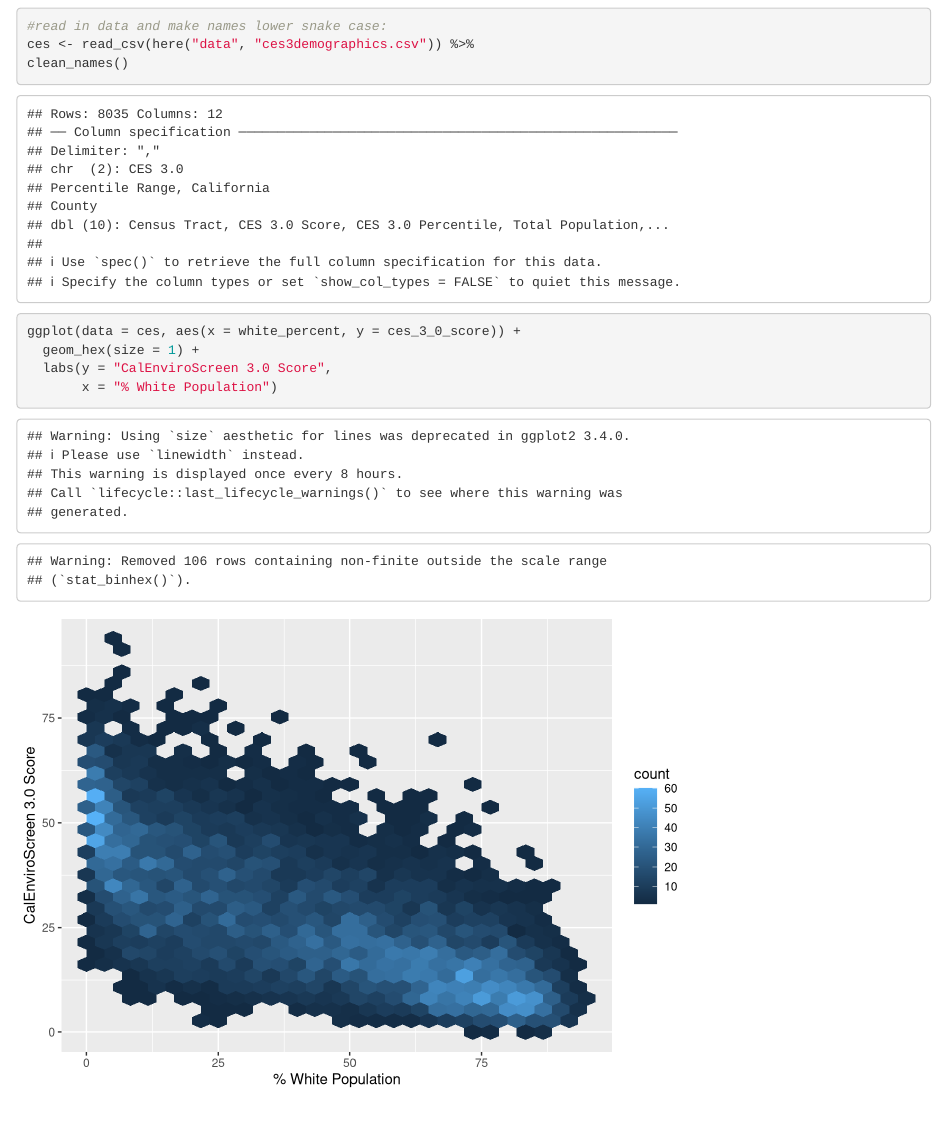
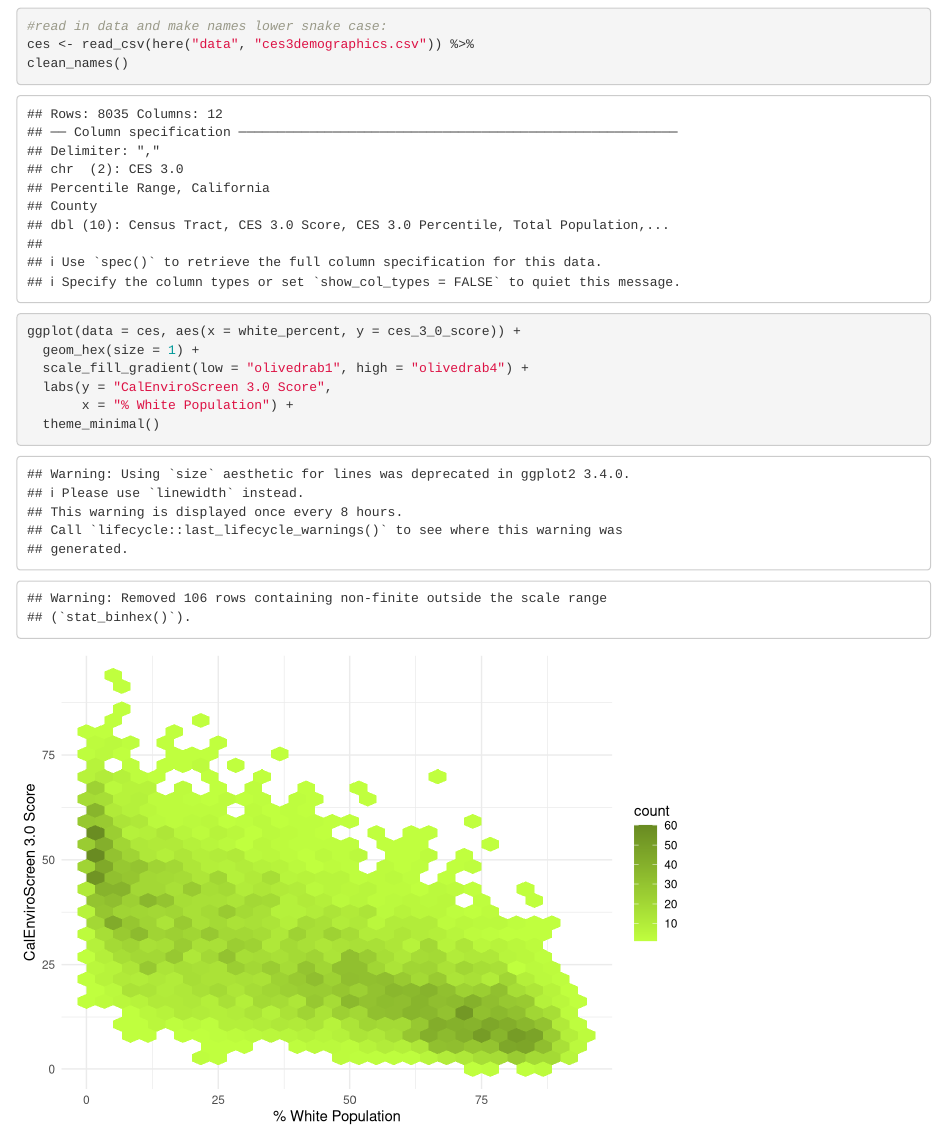
Before and after one commit to bovingi/ejscreen-group-08, an R Markdown document (src/group_08_ca_ej.Rmd): the page in a window 1100 px wide, from 120 px down. Rendered offline with R 4.5, knitr and Pandoc, with nearby package versions; column names are cleaned by a stand-in for the janitor package.

Commit message:
Updated graph colors and theme

````diff
--- a/src/group_08_ca_ej.Rmd
+++ b/src/group_08_ca_ej.Rmd
@@ -22,6 +22,8 @@ clean_names()
 ```{r}
 ggplot(data = ces, aes(x = white_percent, y = ces_3_0_score)) +
   geom_hex(size = 1) +
+  scale_fill_gradient(low = "olivedrab1", high = "olivedrab4") +
   labs(y = "CalEnviroScreen 3.0 Score",
-       x = "% White Population")
+       x = "% White Population") +
+  theme_minimal()
 ```
````
